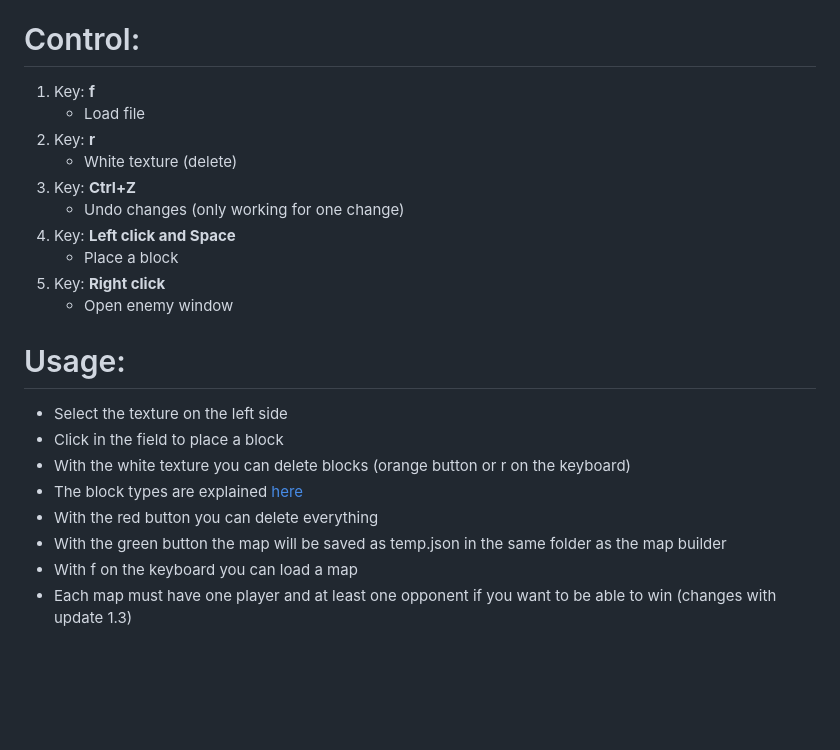
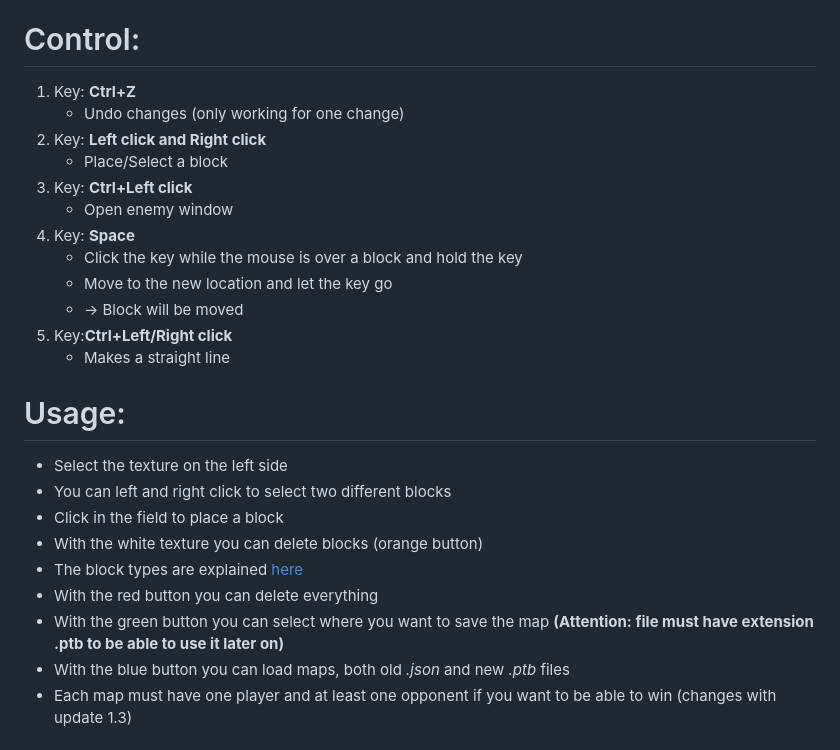
Before and after one commit to PyFlat/PTB-Map-Builder, a Markdown page: README.md, the part around the change. Rendered like a GitHub page; blank space fills up the shorter version.

```diff
--- a/README.md
+++ b/README.md
@@ -4,25 +4,28 @@
 - Some textures are from <a href="https://de.freepik.com/">Freepik.com</a>
 
 # Control:
-1. Key: **f**
-    - Load file
-2. Key: **r**
-    - White texture (delete)
-3. Key: **Ctrl+Z**
+1. Key: **Ctrl+Z**
     - Undo changes (only working for one change)
-4. Key: **Left click and Space**
-    - Place a block
-5. Key: **Right click**
+2. Key: **Left click and Right click**
+    - Place/Select a block
+3. Key: **Ctrl+Left click**
     - Open enemy window
+4. Key: **Space**
+    - Click the key while the mouse is over a block and hold the key
+    - Move to the new location and let the key go
+    - -> Block will be moved
+5. Key:**Ctrl+Left/Right click**
+    - Makes a straight line
 
 # Usage:
 - Select the texture on the left side
+- You can left and right click to select two different blocks
 - Click in the field to place a block
-- With the white texture you can delete blocks (orange button or r on the keyboard)
+- With the white texture you can delete blocks (orange button)
 - The block types are explained [here](#blocks)
 - With the red button you can delete everything
-- With the green button the map will be saved as temp.json in the same folder as the map builder
-- With f on the keyboard you can load a map
+- With the green button you can select where you want to save the map **(Attention: file must have extension .ptb to be able to use it later on)**
+- With the blue button you can load maps, both old *.json* and new *.ptb* files
 - Each map must have one player and at least one opponent if you want to be able to win (changes with update 1.3)
 
 # Blocks:
```
